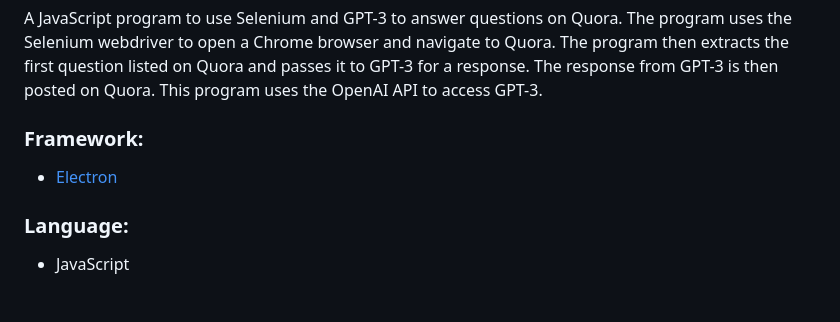
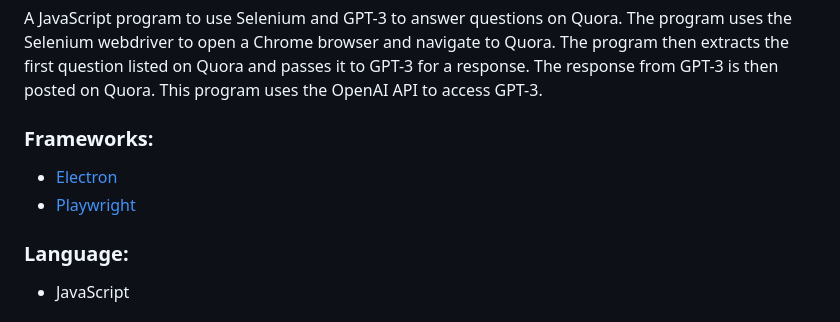
Before and after one commit to harmindersinghnijjar/quora-qa-automation, a Markdown page: README.md, the part around the change. Rendered like a GitHub page.

```diff
--- a/README.md
+++ b/README.md
@@ -1,9 +1,10 @@
 # Quora QA Automation
 A JavaScript program to use Selenium and GPT-3 to answer questions on Quora. The program uses the Selenium webdriver to open a Chrome browser and navigate to Quora. The program then extracts the first question listed on Quora and passes it to GPT-3 for a response. The response from GPT-3 is then posted on Quora. This program uses the OpenAI API to access GPT-3.
 
-### Framework:
+### Frameworks:
 
 - [Electron](https://www.electronjs.org/)
+- [Playwright](https://playwright.dev/)
 
 ### Language:
 
```
